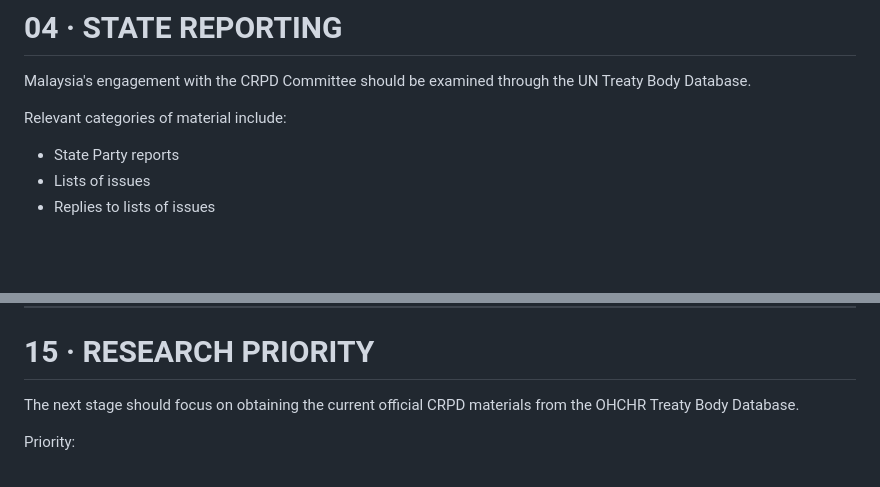
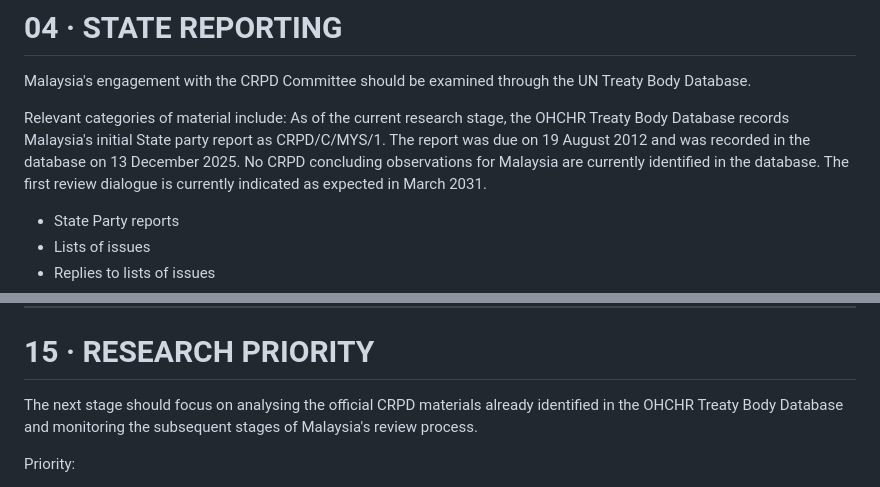
Before and after one commit to FATHI123-droid/MUHAMMAD-FATHI-DURAINI, a Markdown page: research/malaysia-international-human-rights-law/13-crpd-treaty-body-materials-malaysia.md, 2 parts joined by grey strips. Drawn GitHub-style; blank space fills up the shorter version.

Commit message:
Refine CRPD treaty body research framework

```diff
--- a/research/malaysia-international-human-rights-law/13-crpd-treaty-body-materials-malaysia.md
+++ b/research/malaysia-international-human-rights-law/13-crpd-treaty-body-materials-malaysia.md
@@ -95,7 +95,7 @@ These provisions provide a useful framework for examining the relationship betwe
 Malaysia's engagement with the CRPD Committee should be examined through the UN Treaty Body Database.
 
 Relevant categories of material include:
-
+As of the current research stage, the OHCHR Treaty Body Database records Malaysia's initial State party report as CRPD/C/MYS/1. The report was due on 19 August 2012 and was recorded in the database on 13 December 2025. No CRPD concluding observations for Malaysia are currently identified in the database. The first review dialogue is currently indicated as expected in March 2031.
 * State Party reports
 * Lists of issues
 * Replies to lists of issues
@@ -315,7 +315,7 @@ Each CRPD-related document should be assessed according to:
 
 # 15 · RESEARCH PRIORITY
 
-The next stage should focus on obtaining the current official CRPD materials from the OHCHR Treaty Body Database.
+The next stage should focus on analysing the official CRPD materials already identified in the OHCHR Treaty Body Database and monitoring the subsequent stages of Malaysia's review process.
 
 Priority:
 
```
